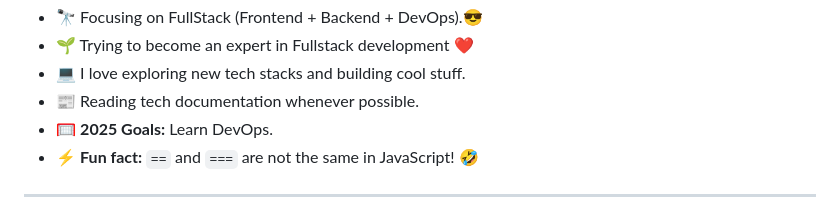
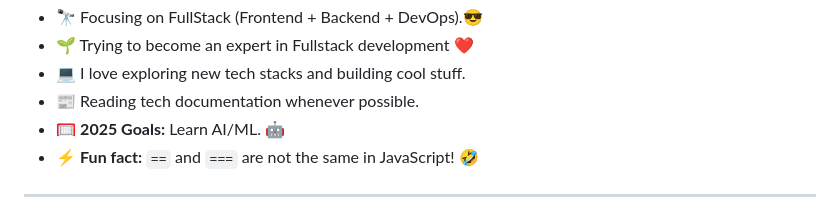
Before and after one commit to DineshPawar7/DineshPawar7, a Markdown page: README.md, the part around the change. GitHub-like rendering.

```diff
--- a/README.md
+++ b/README.md
@@ -10,7 +10,7 @@
 - 🌱 Trying to become an expert in Fullstack development ❤
 - 💻 I love exploring new tech stacks and building cool stuff.
 - 📰 Reading tech documentation whenever possible.
-- 🥅 **2025 Goals:** Learn DevOps.
+- 🥅 **2025 Goals:** Learn AI/ML. 🤖
 - ⚡ **Fun fact:** `==` and `===` are not the same in JavaScript! 🤣
 
 ---
```
